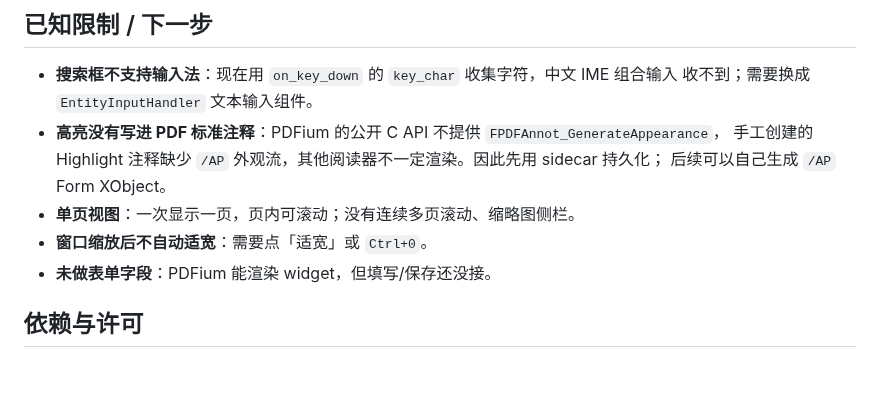
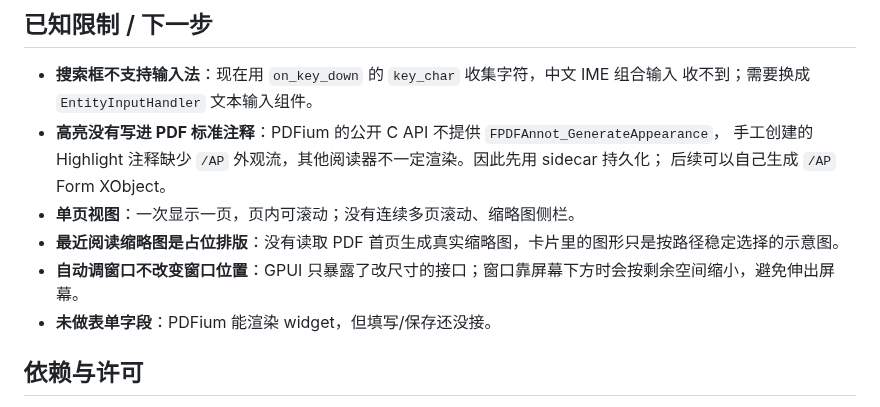
Before and after one commit to shanaiardor/gloss-pdf, a Markdown page: README.md, the part around one of its changes. GitHub-like rendering; blank space fills up the shorter version.

```diff
--- a/README.md
+++ b/README.md
@@ -129,7 +156,8 @@ samples/dummy.pdf.highlights.json
   手工创建的 Highlight 注释缺少 `/AP` 外观流，其他阅读器不一定渲染。因此先用 sidecar 持久化；
   后续可以自己生成 `/AP` Form XObject。
 - **单页视图**：一次显示一页，页内可滚动；没有连续多页滚动、缩略图侧栏。
-- **窗口缩放后不自动适宽**：需要点「适宽」或 `Ctrl+0`。
+- **最近阅读缩略图是占位排版**：没有读取 PDF 首页生成真实缩略图，卡片里的图形只是按路径稳定选择的示意图。
+- **自动调窗口不改变窗口位置**：GPUI 只暴露了改尺寸的接口；窗口靠屏幕下方时会按剩余空间缩小，避免伸出屏幕。
 - **未做表单字段**：PDFium 能渲染 widget，但填写/保存还没接。
 
 ## 依赖与许可
```
Also changed, not shown: other parts of README.md (+39 -12 lines), docs/architecture.md (+18 -5 lines), docs/home.png (added), 11 other files.
